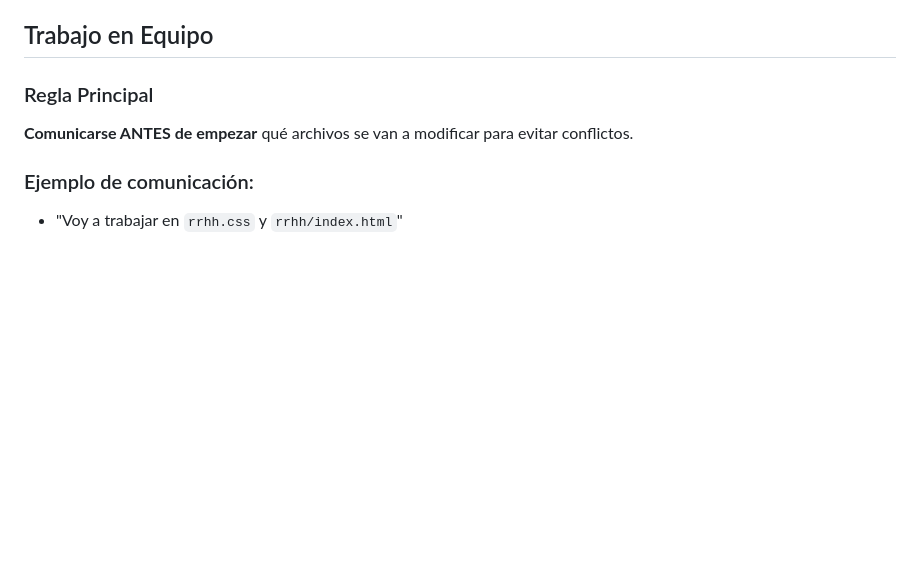
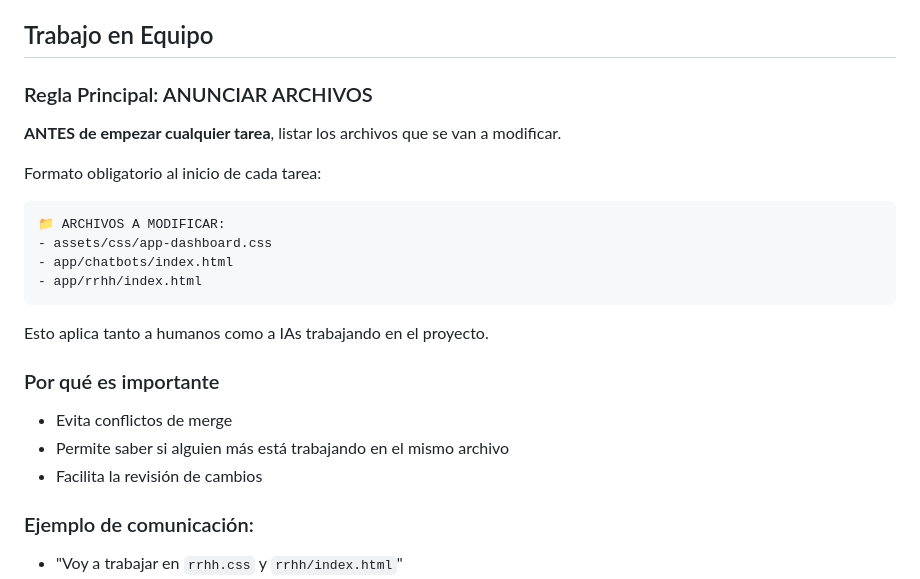
Before and after one commit to VelvzOfficial/velvz-frontend, a Markdown page: INSTRUCCIONES-DESARROLLO.md, the part around the change. Drawn GitHub-style; blank space fills up the shorter version.

Commit message:
Actualizar instrucciones: anunciar archivos antes de modificar
Añadida regla obligatoria de listar archivos a modificar
antes de empezar cualquier tarea (para humanos e IAs)

🤖 Generated with [Claude Code](https://claude.com/claude-code)

Co-Authored-By: Claude Opus 4.5 <noreply@anthropic.com>

````diff
--- a/INSTRUCCIONES-DESARROLLO.md
+++ b/INSTRUCCIONES-DESARROLLO.md
@@ -68,8 +68,23 @@ git push
 
 ## Trabajo en Equipo
 
-### Regla Principal
-**Comunicarse ANTES de empezar** qué archivos se van a modificar para evitar conflictos.
+### Regla Principal: ANUNCIAR ARCHIVOS
+**ANTES de empezar cualquier tarea**, listar los archivos que se van a modificar.
+
+Formato obligatorio al inicio de cada tarea:
+```
+📁 ARCHIVOS A MODIFICAR:
+- assets/css/app-dashboard.css
+- app/chatbots/index.html
+- app/rrhh/index.html
+```
+
+Esto aplica tanto a humanos como a IAs trabajando en el proyecto.
+
+### Por qué es importante
+- Evita conflictos de merge
+- Permite saber si alguien más está trabajando en el mismo archivo
+- Facilita la revisión de cambios
 
 ### Ejemplo de comunicación:
 - "Voy a trabajar en `rrhh.css` y `rrhh/index.html`"
````
